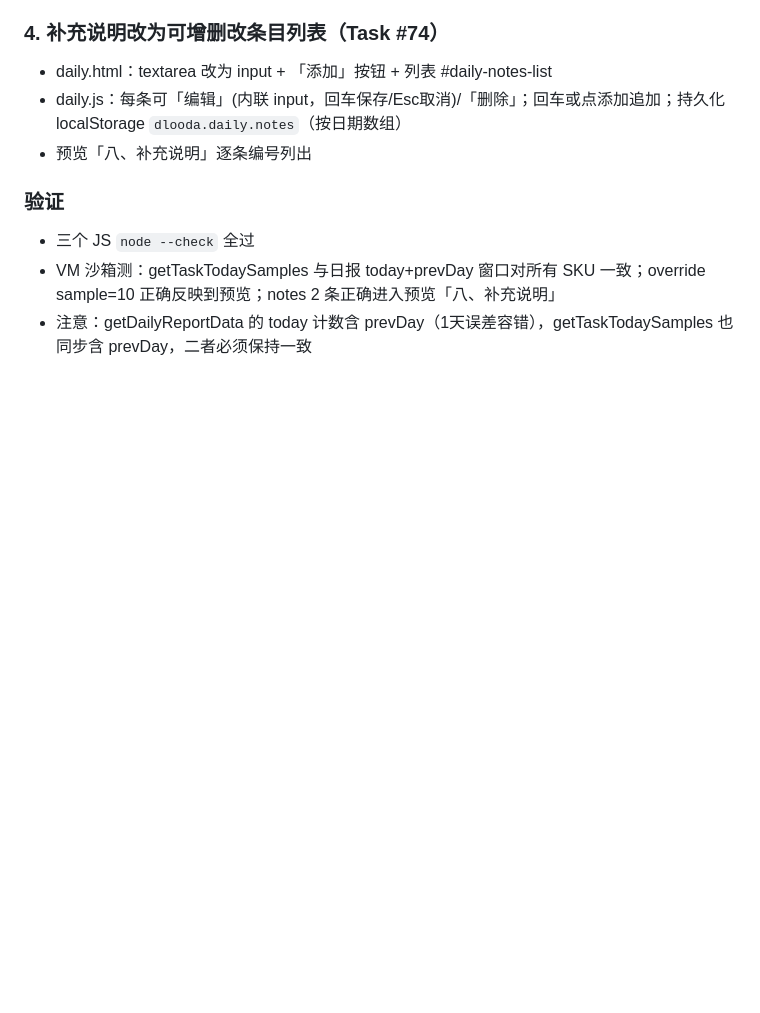
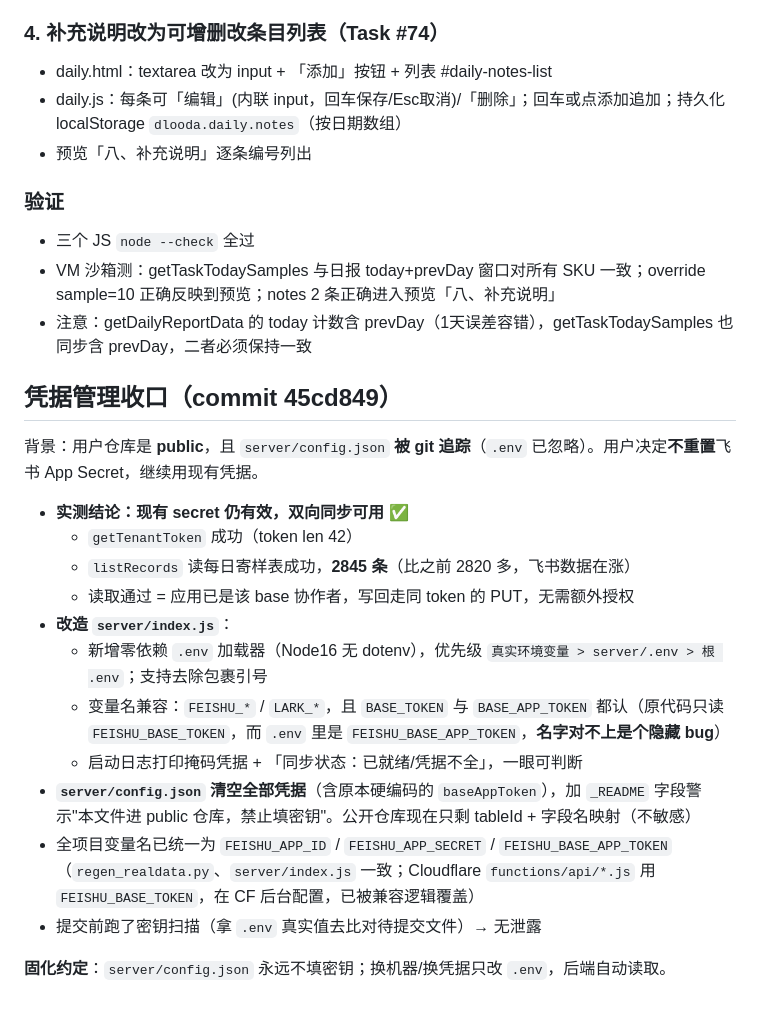
Before and after one commit to jujusuda/dlooda-tkbd-crm, a Markdown page: .workbuddy/memory/2026-08-09.md, the part around the change. Drawn GitHub-style; blank space fills up the shorter version.

Commit message:
docs: 更新项目记忆（凭据管理定案：config.json 永不填密钥，唯一来源 .env）

```diff
--- a/.workbuddy/memory/2026-08-09.md
+++ b/.workbuddy/memory/2026-08-09.md
@@ -108,3 +108,21 @@
 - 三个 JS `node --check` 全过
 - VM 沙箱测：getTaskTodaySamples 与日报 today+prevDay 窗口对所有 SKU 一致；override sample=10 正确反映到预览；notes 2 条正确进入预览「八、补充说明」
 - 注意：getDailyReportData 的 today 计数含 prevDay（1天误差容错），getTaskTodaySamples 也同步含 prevDay，二者必须保持一致
+
+## 凭据管理收口（commit 45cd849）
+
+背景：用户仓库是 **public**，且 `server/config.json` **被 git 追踪**（`.env` 已忽略）。用户决定**不重置**飞书 App Secret，继续用现有凭据。
+
+- **实测结论：现有 secret 仍有效，双向同步可用** ✅
+  - `getTenantToken` 成功（token len 42）
+  - `listRecords` 读每日寄样表成功，**2845 条**（比之前 2820 多，飞书数据在涨）
+  - 读取通过 = 应用已是该 base 协作者，写回走同 token 的 PUT，无需额外授权
+- **改造 `server/index.js`**：
+  - 新增零依赖 `.env` 加载器（Node16 无 dotenv），优先级 `真实环境变量 > server/.env > 根 .env`；支持去除包裹引号
+  - 变量名兼容：`FEISHU_*` / `LARK_*`，且 `BASE_TOKEN` 与 `BASE_APP_TOKEN` 都认（原代码只读 `FEISHU_BASE_TOKEN`，而 `.env` 里是 `FEISHU_BASE_APP_TOKEN`，**名字对不上是个隐藏 bug**）
+  - 启动日志打印掩码凭据 + 「同步状态：已就绪/凭据不全」，一眼可判断
+- **`server/config.json` 清空全部凭据**（含原本硬编码的 `baseAppToken`），加 `_README` 字段警示"本文件进 public 仓库，禁止填密钥"。公开仓库现在只剩 tableId + 字段名映射（不敏感）
+- 全项目变量名已统一为 `FEISHU_APP_ID` / `FEISHU_APP_SECRET` / `FEISHU_BASE_APP_TOKEN`（`regen_realdata.py`、`server/index.js` 一致；Cloudflare `functions/api/*.js` 用 `FEISHU_BASE_TOKEN`，在 CF 后台配置，已被兼容逻辑覆盖）
+- 提交前跑了密钥扫描（拿 `.env` 真实值去比对待提交文件）→ 无泄露
+
+**固化约定**：`server/config.json` 永远不填密钥；换机器/换凭据只改 `.env`，后端自动读取。
```
Also changed, not shown: .workbuddy/memory/MEMORY.md (+6 -0 lines).
